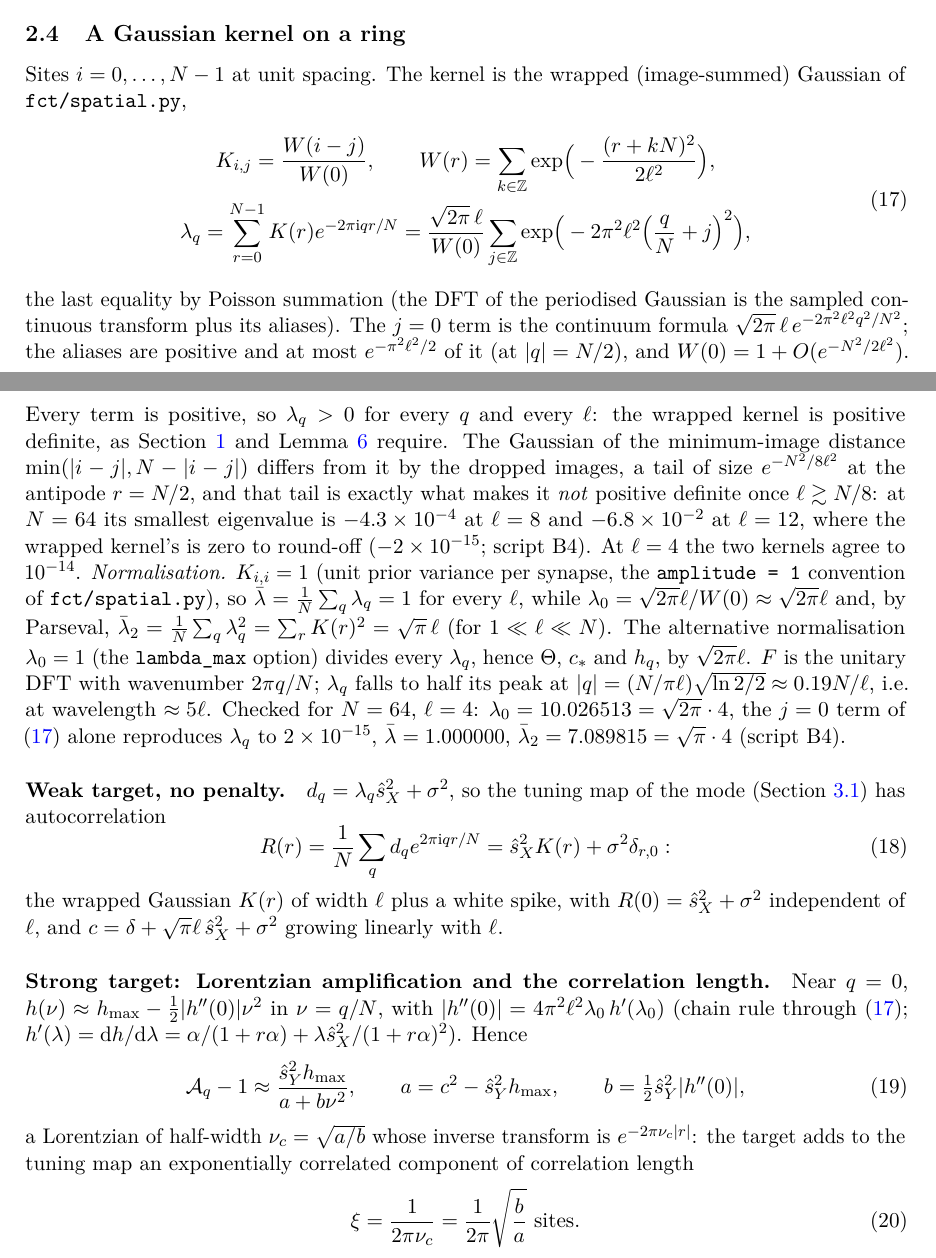
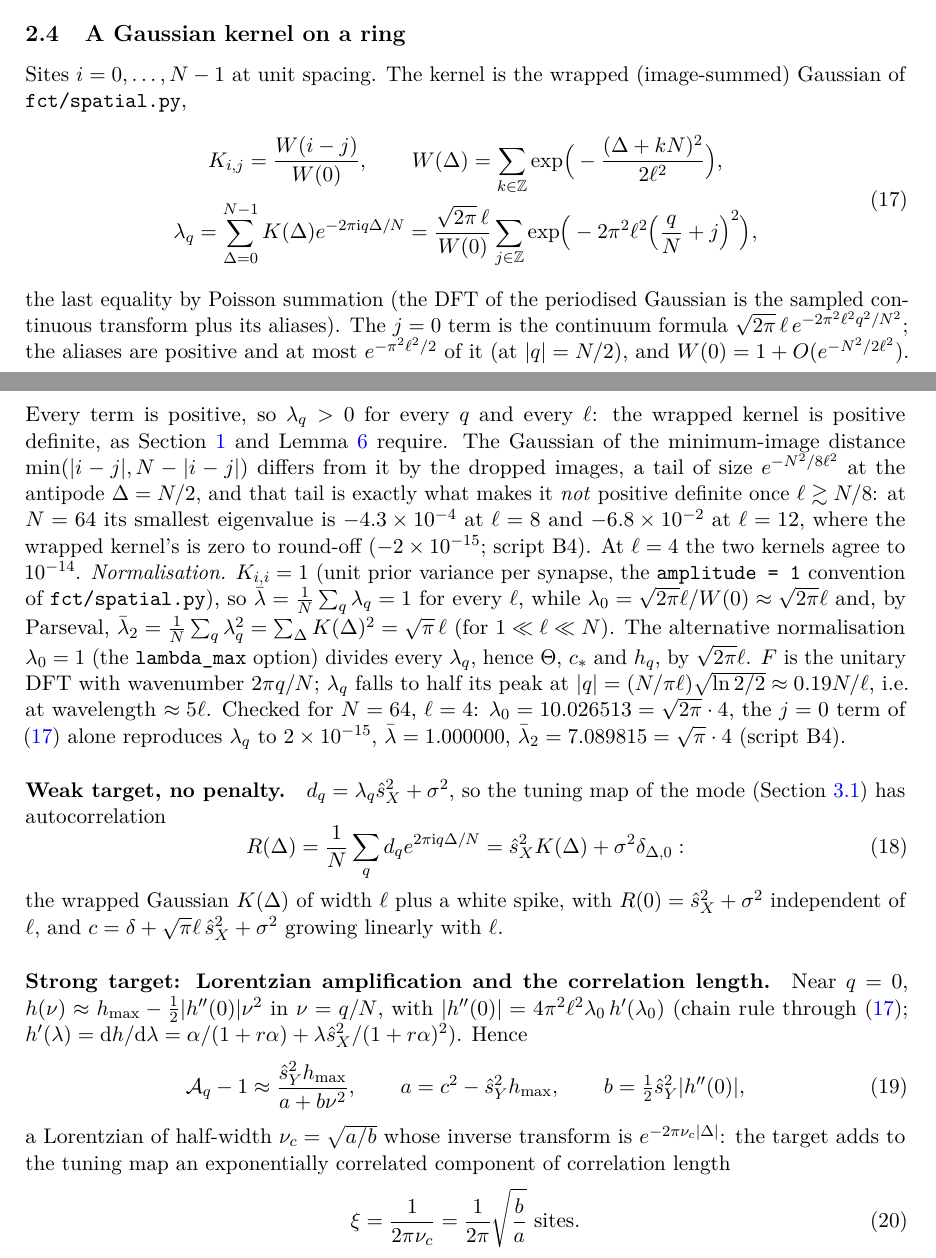
Before and after one commit to jake-latte/FunctionalCellTypes, a LaTeX paper (latex/notes/linear_solution_limits.tex): two parts of pages 6 and 7 of 14, joined at a grey line, cut so that both start at the same text. Compiled offline with pdfLaTeX.

Commit message:
Write the ring lag as Delta in the linear-solution-limits note
r is the rate coefficient; the ring distance and autocorrelation lag of
W, K, R and R_k, the lag sums and the lag ranges of predictions 1, 4 and 7
are now Delta.

Co-Authored-By: Claude Opus 5.5 <noreply@anthropic.com>

```diff
--- a/latex/notes/linear_solution_limits.tex
+++ b/latex/notes/linear_solution_limits.tex
@@ -258,19 +258,19 @@ With $\sigma, r > 0$, $k$ also sets $\rho\propto k$ and $\gamma\propto k$, so a
 Sites $i = 0,\dots,N-1$ at unit spacing. The kernel is the wrapped (image-summed) Gaussian of \path{fct/spatial.py},
 \begin{equation}
 \begin{gathered}
-  K_{i,j} = \frac{W(i-j)}{W(0)},\qquad W(r) = \sum_{k\in\mathbb Z}\exp\!\Big(-\frac{(r+kN)^2}{2\ell^2}\Big),\\
-  \lambda_q = \sum_{r=0}^{N-1}K(r)e^{-2\pi\mathrm iqr/N} = \frac{\sqrt{2\pi}\,\ell}{W(0)}\sum_{j\in\mathbb Z}\exp\!\Big(-2\pi^2\ell^2\Big(\frac qN + j\Big)^2\Big),
+  K_{i,j} = \frac{W(i-j)}{W(0)},\qquad W(\Delta) = \sum_{k\in\mathbb Z}\exp\!\Big(-\frac{(\Delta+kN)^2}{2\ell^2}\Big),\\
+  \lambda_q = \sum_{\Delta=0}^{N-1}K(\Delta)e^{-2\pi\mathrm iq\Delta/N} = \frac{\sqrt{2\pi}\,\ell}{W(0)}\sum_{j\in\mathbb Z}\exp\!\Big(-2\pi^2\ell^2\Big(\frac qN + j\Big)^2\Big),
 \end{gathered}
   \label{eq:ring}
 \end{equation}
-the last equality by Poisson summation (the DFT of the periodised Gaussian is the sampled continuous transform plus its aliases). The $j = 0$ term is the continuum formula $\sqrt{2\pi}\,\ell\,e^{-2\pi^2\ell^2q^2/N^2}$; the aliases are positive and at most $e^{-\pi^2\ell^2/2}$ of it (at $|q| = N/2$), and $W(0) = 1 + O(e^{-N^2/2\ell^2})$. Every term is positive, so $\lambda_q > 0$ for every $q$ and every $\ell$: the wrapped kernel is positive definite, as Section~\ref{sec:start} and Lemma~\ref{lem:mono} require. The Gaussian of the minimum-image distance $\min(|i-j|, N-|i-j|)$ differs from it by the dropped images, a tail of size $e^{-N^2/8\ell^2}$ at the antipode $r = N/2$, and that tail is exactly what makes it \emph{not} positive definite once $\ell\gtrsim N/8$: at $N = 64$ its smallest eigenvalue is $-4.3\times10^{-4}$ at $\ell = 8$ and $-6.8\times10^{-2}$ at $\ell = 12$, where the wrapped kernel's is zero to round-off ($-2\times10^{-15}$; script B4). At $\ell = 4$ the two kernels agree to $10^{-14}$.
-\emph{Normalisation.} $K_{i,i} = 1$ (unit prior variance per synapse, the \texttt{amplitude = 1} convention of \path{fct/spatial.py}), so $\bar\lambda = \frac1N\sum_q\lambda_q = 1$ for every $\ell$, while $\lambda_0 = \sqrt{2\pi}\ell/W(0)\approx\sqrt{2\pi}\ell$ and, by Parseval, $\bar\lambda_2 = \frac1N\sum_q\lambda_q^2 = \sum_rK(r)^2 = \sqrt\pi\,\ell$ (for $1\ll\ell\ll N$). The alternative normalisation $\lambda_0 = 1$ (the \texttt{lambda\_max} option) divides every $\lambda_q$, hence $\Theta$, $c_*$ and $h_q$, by $\sqrt{2\pi}\ell$. $F$ is the unitary DFT with wavenumber $2\pi q/N$; $\lambda_q$ falls to half its peak at $|q| = (N/\pi\ell)\sqrt{\ln2/2}\approx0.19N/\ell$, i.e.\ at wavelength $\approx5\ell$. Checked for $N = 64$, $\ell = 4$: $\lambda_0 = 10.026513 = \sqrt{2\pi}\cdot4$, the $j = 0$ term of \eqref{eq:ring} alone reproduces $\lambda_q$ to $2\times10^{-15}$, $\bar\lambda = 1.000000$, $\bar\lambda_2 = 7.089815 = \sqrt\pi\cdot4$ (script B4).
+the last equality by Poisson summation (the DFT of the periodised Gaussian is the sampled continuous transform plus its aliases). The $j = 0$ term is the continuum formula $\sqrt{2\pi}\,\ell\,e^{-2\pi^2\ell^2q^2/N^2}$; the aliases are positive and at most $e^{-\pi^2\ell^2/2}$ of it (at $|q| = N/2$), and $W(0) = 1 + O(e^{-N^2/2\ell^2})$. Every term is positive, so $\lambda_q > 0$ for every $q$ and every $\ell$: the wrapped kernel is positive definite, as Section~\ref{sec:start} and Lemma~\ref{lem:mono} require. The Gaussian of the minimum-image distance $\min(|i-j|, N-|i-j|)$ differs from it by the dropped images, a tail of size $e^{-N^2/8\ell^2}$ at the antipode $\Delta = N/2$, and that tail is exactly what makes it \emph{not} positive definite once $\ell\gtrsim N/8$: at $N = 64$ its smallest eigenvalue is $-4.3\times10^{-4}$ at $\ell = 8$ and $-6.8\times10^{-2}$ at $\ell = 12$, where the wrapped kernel's is zero to round-off ($-2\times10^{-15}$; script B4). At $\ell = 4$ the two kernels agree to $10^{-14}$.
+\emph{Normalisation.} $K_{i,i} = 1$ (unit prior variance per synapse, the \texttt{amplitude = 1} convention of \path{fct/spatial.py}), so $\bar\lambda = \frac1N\sum_q\lambda_q = 1$ for every $\ell$, while $\lambda_0 = \sqrt{2\pi}\ell/W(0)\approx\sqrt{2\pi}\ell$ and, by Parseval, $\bar\lambda_2 = \frac1N\sum_q\lambda_q^2 = \sum_\Delta K(\Delta)^2 = \sqrt\pi\,\ell$ (for $1\ll\ell\ll N$). The alternative normalisation $\lambda_0 = 1$ (the \texttt{lambda\_max} option) divides every $\lambda_q$, hence $\Theta$, $c_*$ and $h_q$, by $\sqrt{2\pi}\ell$. $F$ is the unitary DFT with wavenumber $2\pi q/N$; $\lambda_q$ falls to half its peak at $|q| = (N/\pi\ell)\sqrt{\ln2/2}\approx0.19N/\ell$, i.e.\ at wavelength $\approx5\ell$. Checked for $N = 64$, $\ell = 4$: $\lambda_0 = 10.026513 = \sqrt{2\pi}\cdot4$, the $j = 0$ term of \eqref{eq:ring} alone reproduces $\lambda_q$ to $2\times10^{-15}$, $\bar\lambda = 1.000000$, $\bar\lambda_2 = 7.089815 = \sqrt\pi\cdot4$ (script B4).
 
 \paragraph{Weak target, no penalty.} $d_q = \lambda_q\sX + \sigma^2$, so the tuning map of the mode (Section~\ref{sec:measure}) has autocorrelation
 \begin{equation}
-  R(r) = \frac1N\sum_q d_qe^{2\pi\mathrm iqr/N} = \sX K(r) + \sigma^2\delta_{r,0}:
+  R(\Delta) = \frac1N\sum_q d_qe^{2\pi\mathrm iq\Delta/N} = \sX K(\Delta) + \sigma^2\delta_{\Delta,0}:
 \end{equation}
-the wrapped Gaussian $K(r)$ of width $\ell$ plus a white spike, with $R(0) = \sX + \sigma^2$ independent of $\ell$, and $c = \delta + \sqrt\pi\ell\,\sX + \sigma^2$ growing linearly with $\ell$.
+the wrapped Gaussian $K(\Delta)$ of width $\ell$ plus a white spike, with $R(0) = \sX + \sigma^2$ independent of $\ell$, and $c = \delta + \sqrt\pi\ell\,\sX + \sigma^2$ growing linearly with $\ell$.
 
 \paragraph{Strong target: Lorentzian amplification and the correlation length.}
 Near $q = 0$, $h(\nu)\approx h_{\max} - \tfrac12|h''(0)|\nu^2$ in $\nu = q/N$, with $|h''(0)| = 4\pi^2\ell^2\lambda_0\,h'(\lambda_0)$ (chain rule through \eqref{eq:ring}; $h'(\lambda) = \mathrm dh/\mathrm d\lambda = \alpha/(1+r\alpha) + \lambda\sX/(1+r\alpha)^2$). Hence
@@ -279,7 +279,7 @@ Near $q = 0$, $h(\nu)\approx h_{\max} - \tfrac12|h''(0)|\nu^2$ in $\nu = q/N$, w
   a = c^2 - \sY h_{\max},\qquad b = \tfrac12\sY|h''(0)|,
   \label{eq:lorentz}
 \end{equation}
-a Lorentzian of half-width $\nu_c = \sqrt{a/b}$ whose inverse transform is $e^{-2\pi\nu_c|r|}$: the target adds to the tuning map an exponentially correlated component of correlation length
+a Lorentzian of half-width $\nu_c = \sqrt{a/b}$ whose inverse transform is $e^{-2\pi\nu_c|\Delta|}$: the target adds to the tuning map an exponentially correlated component of correlation length
 \begin{equation}
   \xi = \frac1{2\pi\nu_c} = \frac1{2\pi}\sqrt{\frac ba}\ \text{sites}.
 \end{equation}
```
Also changed, not shown: latex/notes/linear_solution_limits.tex (18 more changed lines).
